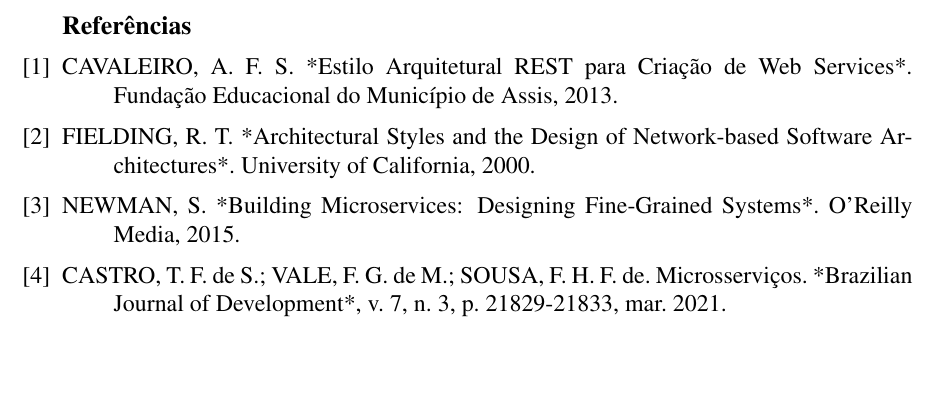
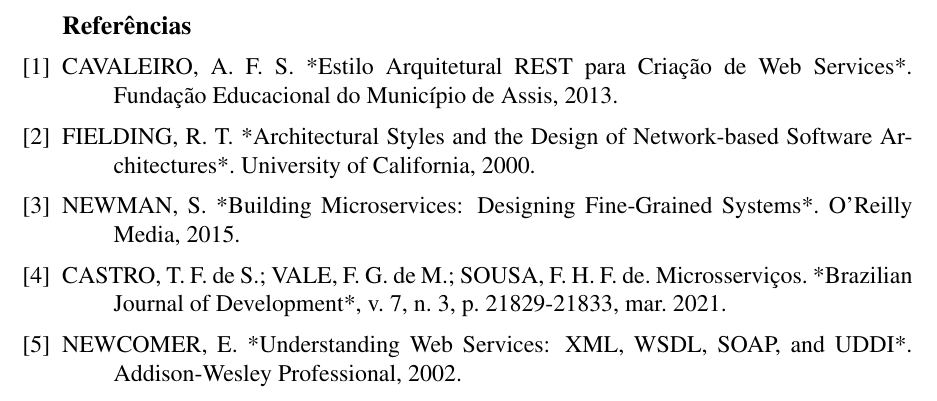
Before and after one commit to JaoPedro007/Article, a LaTeX paper (article/sbc-template.tex): part of page 5 of 5, cut so that both start at the same text, the shorter picture padded with empty space. Compiled offline with pdfLaTeX.

Commit message:
Feat: insert reference

```diff
--- a/article/sbc-template.tex
+++ b/article/sbc-template.tex
@@ -121,6 +121,8 @@
 		\bibitem{fielding2000} FIELDING, R. T. *Architectural Styles and the Design of Network-based Software Architectures*. University of California, 2000.
 		\bibitem{newman2015} NEWMAN, S. *Building Microservices: Designing Fine-Grained Systems*. O'Reilly Media, 2015.
 		\bibitem{castro2021} CASTRO, T. F. de S.; VALE, F. G. de M.; SOUSA, F. H. F. de. Microsserviços. *Brazilian Journal of Development*, v. 7, n. 3, p. 21829-21833, mar. 2021.
+		\bibitem{newcomer2002} NEWCOMER, E. *Understanding Web Services: XML, WSDL, SOAP, and UDDI*. Addison-Wesley Professional, 2002.
+
 	\end{thebibliography}
 
 \end{document}
```
Also changed, not shown: article/sbc-template.pdf, 3 other files.
